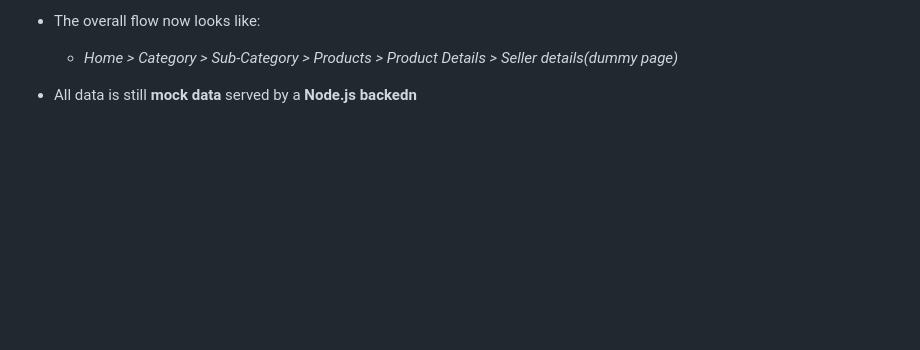
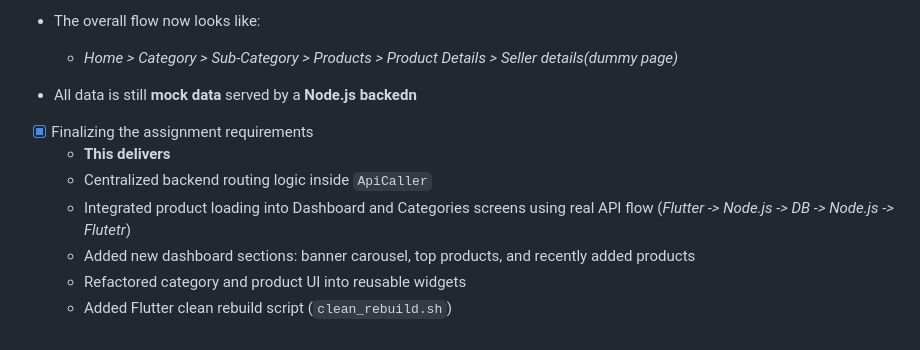
Before and after one commit to Nilupa-Illangarathna/mo-marketplace-flutter-assignment, a Markdown page: README.md, the part around the change. Rendered like a GitHub page; blank space fills up the shorter version.

```diff
--- a/README.md
+++ b/README.md
@@ -146,3 +146,11 @@ cd mobile-frontend
   - *Home > Category > Sub-Category > Products > Product Details > Seller details(dummy page)*
 
 - All data is still **mock data** served by a **Node.js backedn**
+
+- [x] Finalizing the assignment requirements
+  - **This delivers**
+  - Centralized backend routing logic inside `ApiCaller`
+  - Integrated product loading into Dashboard and Categories screens using real API flow (*Flutter -> Node.js -> DB -> Node.js -> Flutetr*)
+  - Added new dashboard sections: banner carousel, top products, and recently added products
+  - Refactored category and product UI into reusable widgets
+  - Added Flutter clean rebuild script (`clean_rebuild.sh`)
```
